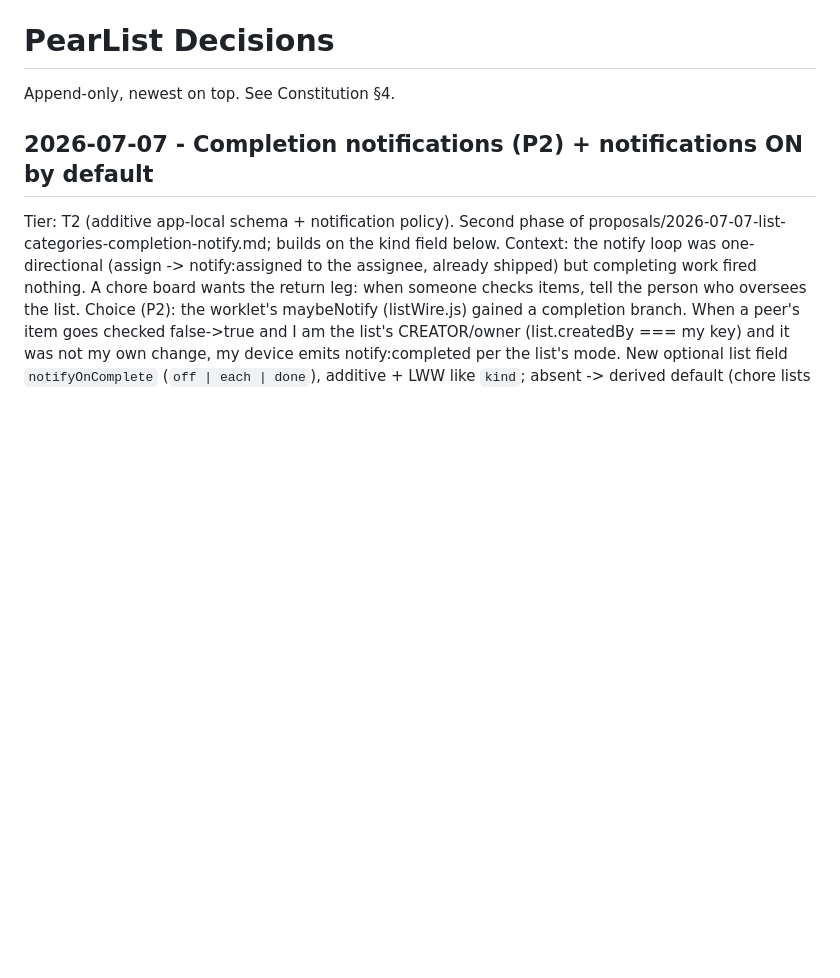
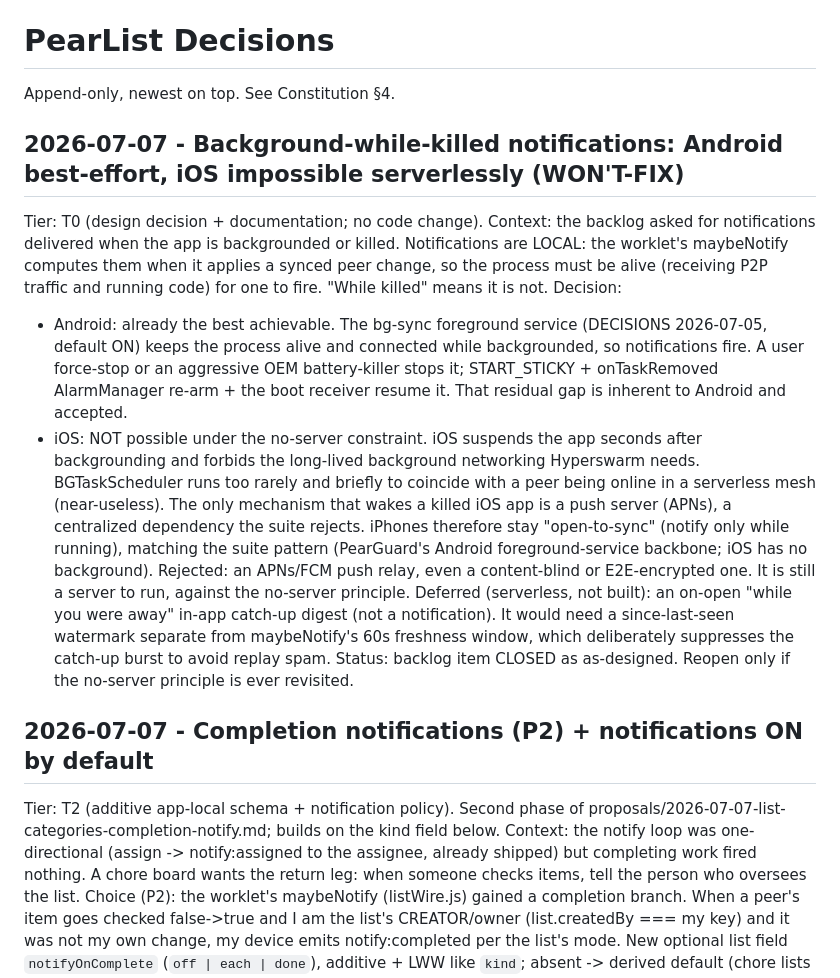
Before and after one commit to peerloomllc/pearlist, a Markdown page: DECISIONS.md, the part around the change. Rendered like a GitHub page; blank space fills up the shorter version.

Commit message:
docs(decisions): close background-while-killed notifications as-designed
Android is best-effort via the existing bg-sync foreground service (survives
backgrounding, not force-stop/OEM-kill). iOS is impossible under the no-server
constraint: iOS suspends the app and forbids the long-lived background networking
Hyperswarm needs, and the only thing that wakes a killed iOS app is a push server
(APNs), which the suite rejects. Records the rejected APNs relay and a deferred
serverless on-open catch-up digest.

Co-Authored-By: Claude Opus 4.8 (1M context) <noreply@anthropic.com>

```diff
--- a/DECISIONS.md
+++ b/DECISIONS.md
@@ -1,6 +1,36 @@
 # PearList Decisions
 
 Append-only, newest on top. See Constitution §4.
+
+## 2026-07-07 - Background-while-killed notifications: Android best-effort, iOS impossible serverlessly (WON'T-FIX)
+Tier: T0 (design decision + documentation; no code change).
+Context: the backlog asked for notifications delivered when the app is
+backgrounded or killed. Notifications are LOCAL: the worklet's maybeNotify
+computes them when it applies a synced peer change, so the process must be alive
+(receiving P2P traffic and running code) for one to fire. "While killed" means it
+is not.
+Decision:
+- Android: already the best achievable. The bg-sync foreground service (DECISIONS
+  2026-07-05, default ON) keeps the process alive and connected while backgrounded,
+  so notifications fire. A user force-stop or an aggressive OEM battery-killer
+  stops it; START_STICKY + onTaskRemoved AlarmManager re-arm + the boot receiver
+  resume it. That residual gap is inherent to Android and accepted.
+- iOS: NOT possible under the no-server constraint. iOS suspends the app seconds
+  after backgrounding and forbids the long-lived background networking Hyperswarm
+  needs. BGTaskScheduler runs too rarely and briefly to coincide with a peer being
+  online in a serverless mesh (near-useless). The only mechanism that wakes a
+  killed iOS app is a push server (APNs), a centralized dependency the suite
+  rejects. iPhones therefore stay "open-to-sync" (notify only while running),
+  matching the suite pattern (PearGuard's Android foreground-service backbone; iOS
+  has no background).
+Rejected: an APNs/FCM push relay, even a content-blind or E2E-encrypted one. It is
+still a server to run, against the no-server principle.
+Deferred (serverless, not built): an on-open "while you were away" in-app catch-up
+digest (not a notification). It would need a since-last-seen watermark separate
+from maybeNotify's 60s freshness window, which deliberately suppresses the
+catch-up burst to avoid replay spam.
+Status: backlog item CLOSED as as-designed. Reopen only if the no-server principle
+is ever revisited.
 
 ## 2026-07-07 - Completion notifications (P2) + notifications ON by default
 Tier: T2 (additive app-local schema + notification policy). Second phase of
```
